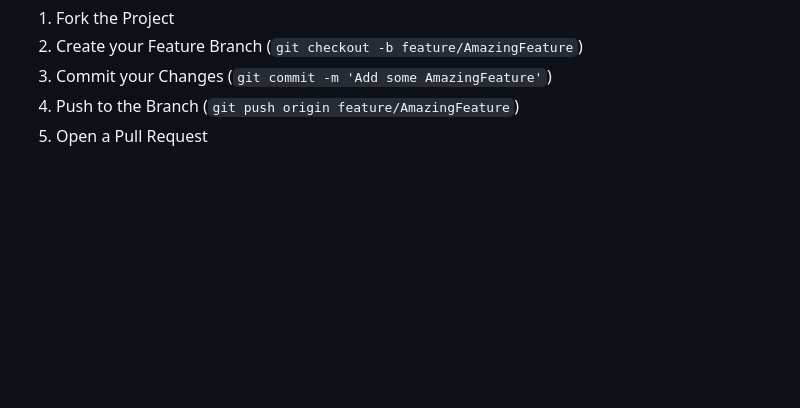
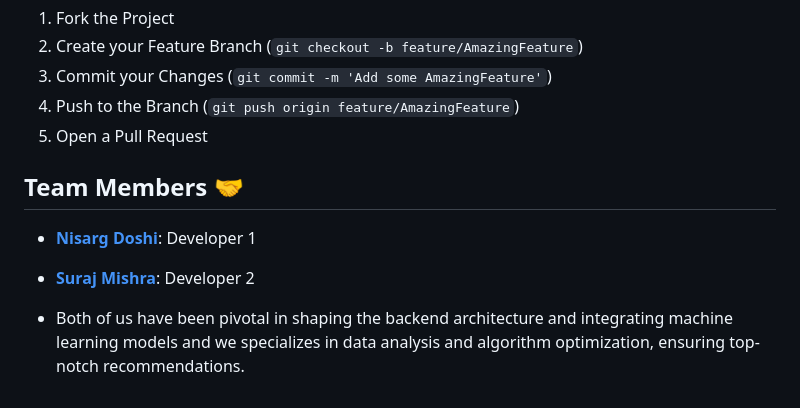
Before and after one commit to sm5689/Movie-recommendation-system-, a Markdown page: README.md, the part around the change. Drawn GitHub-style; blank space fills up the shorter version.

```diff
--- a/README.md
+++ b/README.md
@@ -185,3 +185,10 @@ Contributions are what make the open source community such an amazing place to l
 [issues-url]: https://github.com/othneildrew/Best-README-Template/issues
 [license-shield]: https://img.shields.io/github/license/othneildrew/Best-README-Template.svg?style=for-the-badge
 [license-url]: https://github.com/othneildrew/Best-README-Template/blob/master/LICENSE.txt
+
+## Team Members 🤝
+
+- **[Nisarg Doshi](https://github.com/Nisarg20)**: Developer 1
+- **[Suraj Mishra](https://github.com/sm5689)**: Developer 2
+
+- Both of us have been pivotal in shaping the backend architecture and integrating machine learning models and we specializes in data analysis and algorithm optimization, ensuring top-notch recommendations.
```
